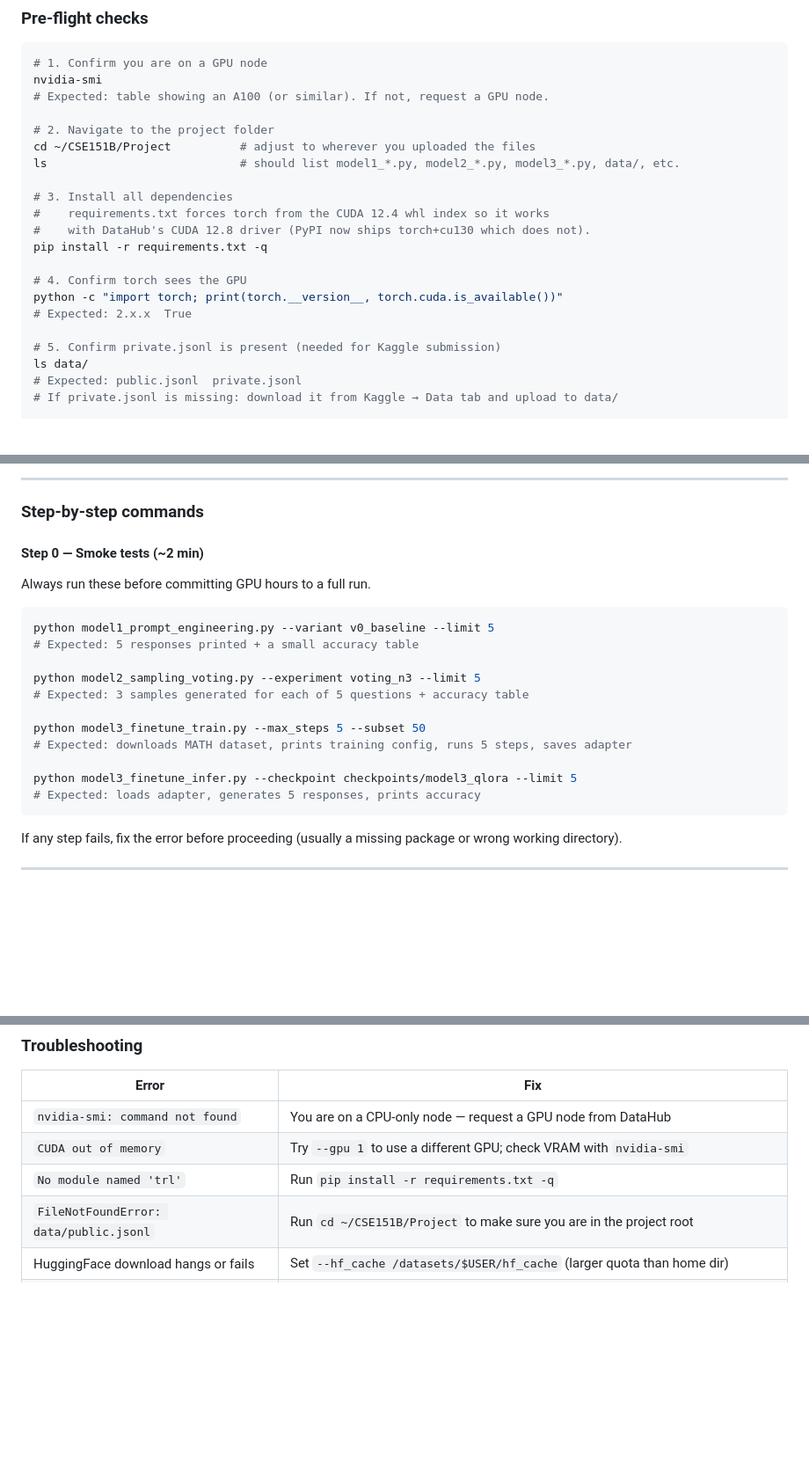
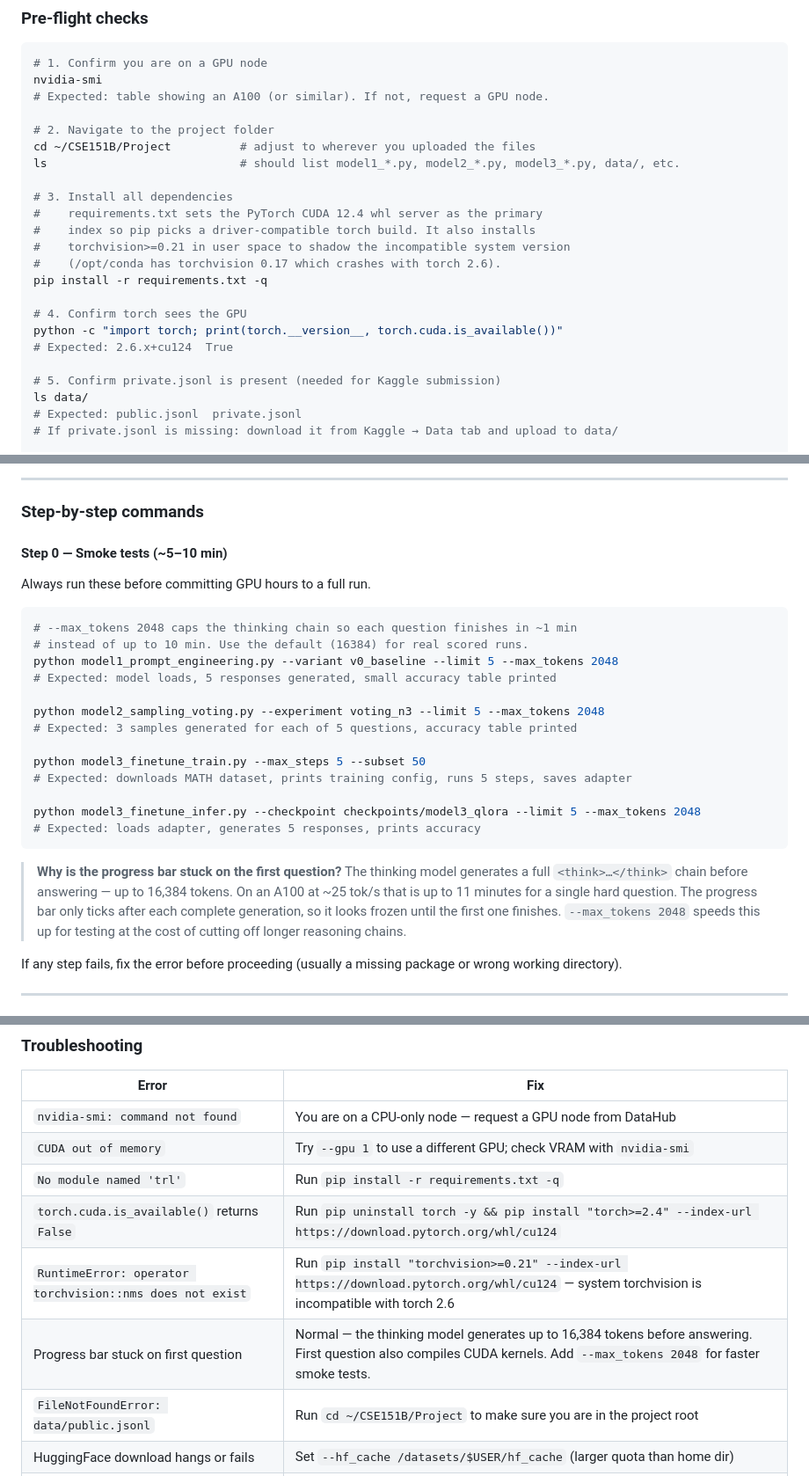
Before and after one commit to vishudhshah/cse151b-project, a Markdown page: PROJECT_GUIDE.md, 3 parts joined by grey strips. Shown at 88% size. GitHub-like rendering; blank space fills up the shorter version.

Commit message:
Update PROJECT_GUIDE: torchvision fix, --max_tokens flag, slow first-question note

````diff
--- a/PROJECT_GUIDE.md
+++ b/PROJECT_GUIDE.md
@@ -591,13 +591,15 @@ cd ~/CSE151B/Project          # adjust to wherever you uploaded the files
 ls                            # should list model1_*.py, model2_*.py, model3_*.py, data/, etc.
 
 # 3. Install all dependencies
-#    requirements.txt forces torch from the CUDA 12.4 whl index so it works
-#    with DataHub's CUDA 12.8 driver (PyPI now ships torch+cu130 which does not).
+#    requirements.txt sets the PyTorch CUDA 12.4 whl server as the primary
+#    index so pip picks a driver-compatible torch build. It also installs
+#    torchvision>=0.21 in user space to shadow the incompatible system version
+#    (/opt/conda has torchvision 0.17 which crashes with torch 2.6).
 pip install -r requirements.txt -q
 
 # 4. Confirm torch sees the GPU
 python -c "import torch; print(torch.__version__, torch.cuda.is_available())"
-# Expected: 2.x.x  True
+# Expected: 2.6.x+cu124  True
 
 # 5. Confirm private.jsonl is present (needed for Kaggle submission)
 ls data/
@@ -641,23 +643,27 @@ The training script (**model3_finetune_train**) saves a full checkpoint at the e
 
 ### Step-by-step commands
 
-#### Step 0 — Smoke tests (~2 min)
+#### Step 0 — Smoke tests (~5–10 min)
 
 Always run these before committing GPU hours to a full run.
 
 ```bash
-python model1_prompt_engineering.py --variant v0_baseline --limit 5
-# Expected: 5 responses printed + a small accuracy table
+# --max_tokens 2048 caps the thinking chain so each question finishes in ~1 min
+# instead of up to 10 min. Use the default (16384) for real scored runs.
+python model1_prompt_engineering.py --variant v0_baseline --limit 5 --max_tokens 2048
+# Expected: model loads, 5 responses generated, small accuracy table printed
 
-python model2_sampling_voting.py --experiment voting_n3 --limit 5
-# Expected: 3 samples generated for each of 5 questions + accuracy table
+python model2_sampling_voting.py --experiment voting_n3 --limit 5 --max_tokens 2048
+# Expected: 3 samples generated for each of 5 questions, accuracy table printed
 
 python model3_finetune_train.py --max_steps 5 --subset 50
 # Expected: downloads MATH dataset, prints training config, runs 5 steps, saves adapter
 
-python model3_finetune_infer.py --checkpoint checkpoints/model3_qlora --limit 5
+python model3_finetune_infer.py --checkpoint checkpoints/model3_qlora --limit 5 --max_tokens 2048
 # Expected: loads adapter, generates 5 responses, prints accuracy
 ```
+
+> **Why is the progress bar stuck on the first question?** The thinking model generates a full `<think>…</think>` chain before answering — up to 16,384 tokens. On an A100 at ~25 tok/s that is up to 11 minutes for a single hard question. The progress bar only ticks after each complete generation, so it looks frozen until the first one finishes. `--max_tokens 2048` speeds this up for testing at the cost of cutting off longer reasoning chains.
 
 If any step fails, fix the error before proceeding (usually a missing package or wrong working directory).
 
@@ -880,6 +886,9 @@ kill <PID>
 | `nvidia-smi: command not found` | You are on a CPU-only node — request a GPU node from DataHub |
 | `CUDA out of memory` | Try `--gpu 1` to use a different GPU; check VRAM with `nvidia-smi` |
 | `No module named 'trl'` | Run `pip install -r requirements.txt -q` |
+| `torch.cuda.is_available()` returns `False` | Run `pip uninstall torch -y && pip install "torch>=2.4" --index-url https://download.pytorch.org/whl/cu124` |
+| `RuntimeError: operator torchvision::nms does not exist` | Run `pip install "torchvision>=0.21" --index-url https://download.pytorch.org/whl/cu124` — system torchvision is incompatible with torch 2.6 |
+| Progress bar stuck on first question | Normal — the thinking model generates up to 16,384 tokens before answering. First question also compiles CUDA kernels. Add `--max_tokens 2048` for faster smoke tests. |
 | `FileNotFoundError: data/public.jsonl` | Run `cd ~/CSE151B/Project` to make sure you are in the project root |
 | HuggingFace download hangs or fails | Set `--hf_cache /datasets/$USER/hf_cache` (larger quota than home dir) |
 | Training loss is NaN from step 1 | Reduce learning rate with `--lr 1e-4`; check `training_log.jsonl` |
````
